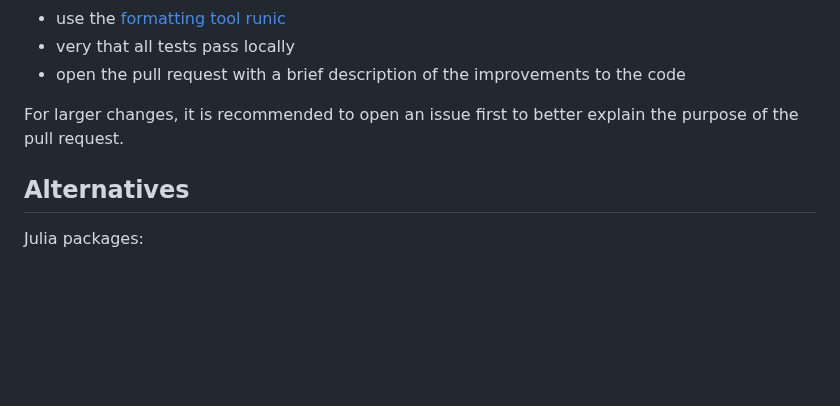
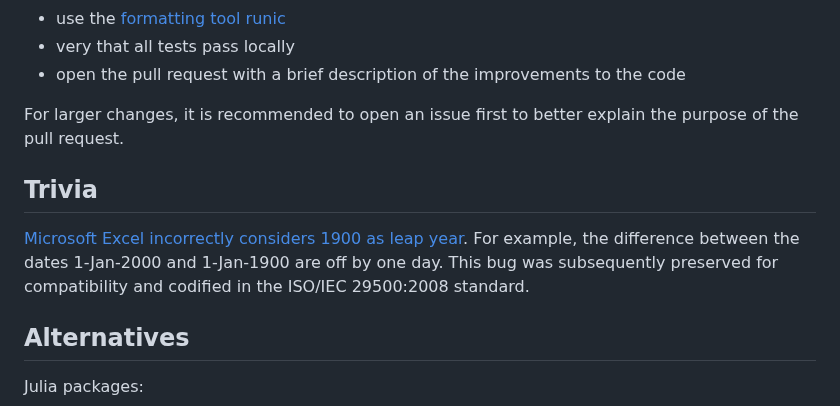
Before and after one commit to JuliaGeo/CFTime.jl, a Markdown page: README.md, the part around the change. Rendered like a GitHub page; blank space fills up the shorter version.

```diff
--- a/README.md
+++ b/README.md
@@ -183,6 +183,10 @@ Contributions such as code or documentation are very welcomed! Here is an overvi
 
 For larger changes, it is recommended to open an issue first to better explain the purpose of the pull request.
 
+## Trivia
+
+[Microsoft Excel incorrectly considers 1900 as leap year](https://learn.microsoft.com/en-us/troubleshoot/microsoft-365-apps/excel/wrongly-assumes-1900-is-leap-year). For example, the difference between the dates 1-Jan-2000 and 1-Jan-1900 are off by one day. This bug was subsequently preserved for compatibility and codified in the ISO/IEC 29500:2008 standard.
+
 ## Alternatives
 
 Julia packages:
```
